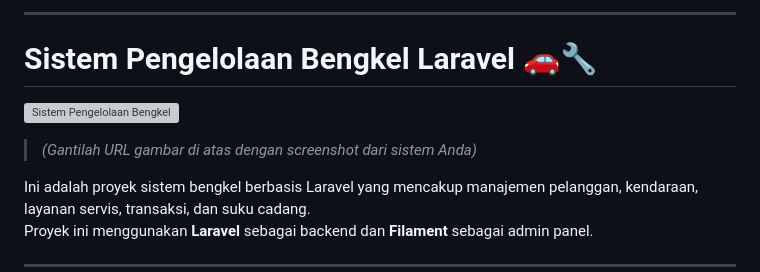
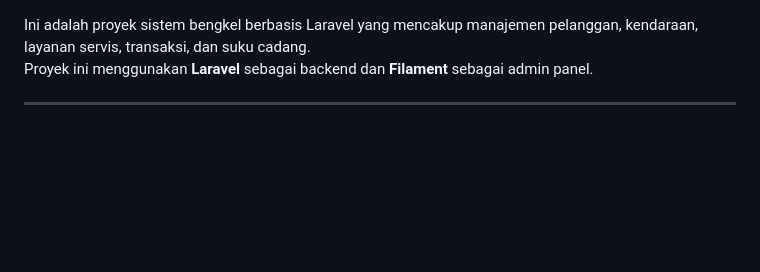
Before and after one commit to azharmlnf/sistem-pengelolaan-bengkel-, a Markdown page: README.md, the part around the change. Drawn GitHub-style; blank space fills up the shorter version; grey boxes are pictures that could not be loaded.

```diff
--- a/README.md
+++ b/README.md
@@ -1,11 +1,3 @@
-
-
----
-
-# **Sistem Pengelolaan Bengkel Laravel** 🚗🔧
-
-![Sistem Pengelolaan Bengkel](https://user-images.githubusercontent.com/yourusername/screenshot.png)
-> *(Gantilah URL gambar di atas dengan screenshot dari sistem Anda)*
 
 Ini adalah proyek sistem bengkel berbasis Laravel yang mencakup manajemen pelanggan, kendaraan, layanan servis, transaksi, dan suku cadang.
 Proyek ini menggunakan **Laravel** sebagai backend dan **Filament** sebagai admin panel.
```
